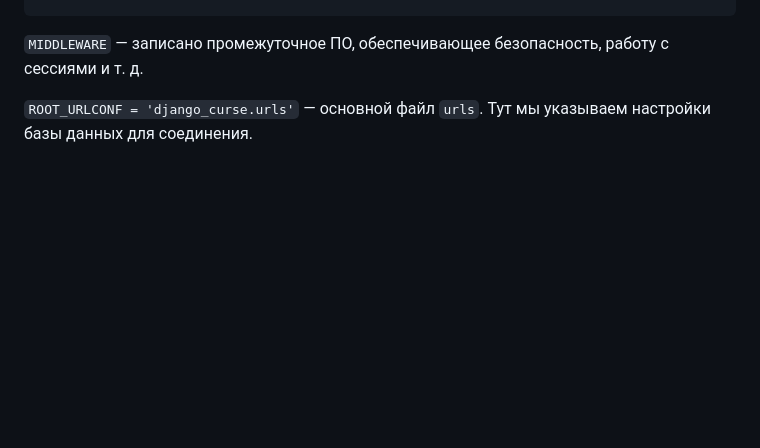
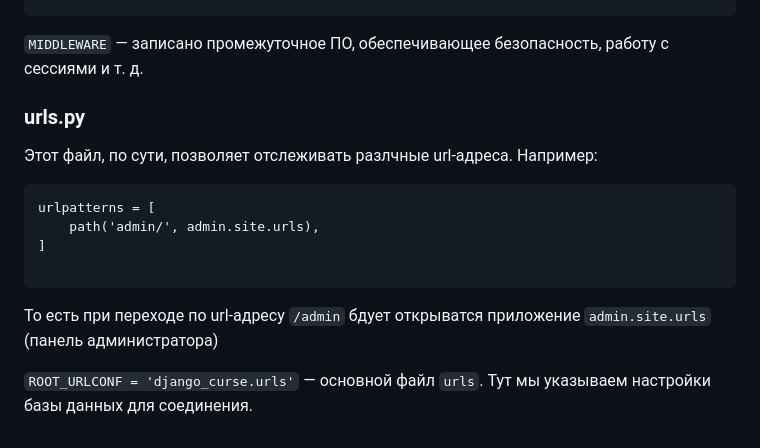
Before and after one commit to roge111/Django_project_first, a Markdown page: README.md, the part around one of its changes. Rendered like a GitHub page; blank space fills up the shorter version.

````diff
--- a/README.md
+++ b/README.md
@@ -96,6 +96,19 @@ MIDDLEWARE = [
 
 `MIDDLEWARE` — записано промежуточное ПО, обеспечивающее безопасность, работу с сессиями и т. д.
 
+### urls.py
+
+Этот файл, по сути, позволяет отслеживать разлчные url-адреса. Например:
+
+```
+urlpatterns = [
+    path('admin/', admin.site.urls),
+]
+
+```
+
+То есть при переходе по url-адресу `/admin` бдует открыватся приложение `admin.site.urls` (панель администратора)
+
 
 `ROOT_URLCONF = 'django_curse.urls'` — основной файл `urls`.
 Тут мы указываем настройки базы данных для соединения.
````
Also changed, not shown: other parts of README.md (+1 -1 lines).
